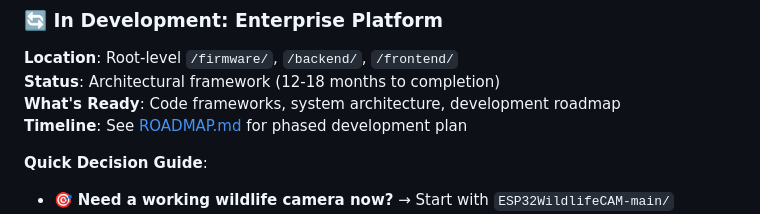
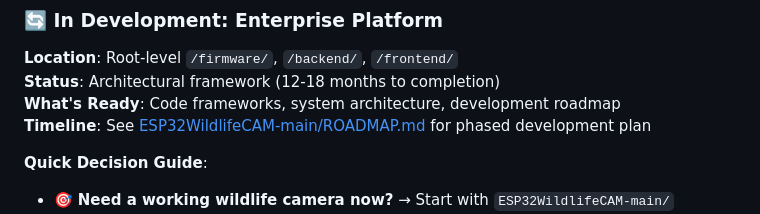
Before and after one commit to thewriterben/WildCAM_ESP32, a Markdown page: README.md, the part around the change. Drawn GitHub-style.

Commit message:
Fix ROADMAP link and clarify extreme-environment deployment targets
Co-authored-by: thewriterben <982103+thewriterben@users.noreply.github.com>

```diff
--- a/README.md
+++ b/README.md
@@ -20,7 +20,7 @@
 **Location**: Root-level `/firmware/`, `/backend/`, `/frontend/`
 **Status**: Architectural framework (12-18 months to completion)
 **What's Ready**: Code frameworks, system architecture, development roadmap
-**Timeline**: See [ROADMAP.md](ROADMAP.md) for phased development plan
+**Timeline**: See [ESP32WildlifeCAM-main/ROADMAP.md](ESP32WildlifeCAM-main/ROADMAP.md) for phased development plan
 
 **Quick Decision Guide**:
 - 🎯 **Need a working wildlife camera now?** → Start with `ESP32WildlifeCAM-main/`
```
Also changed, not shown: 1 other file.
